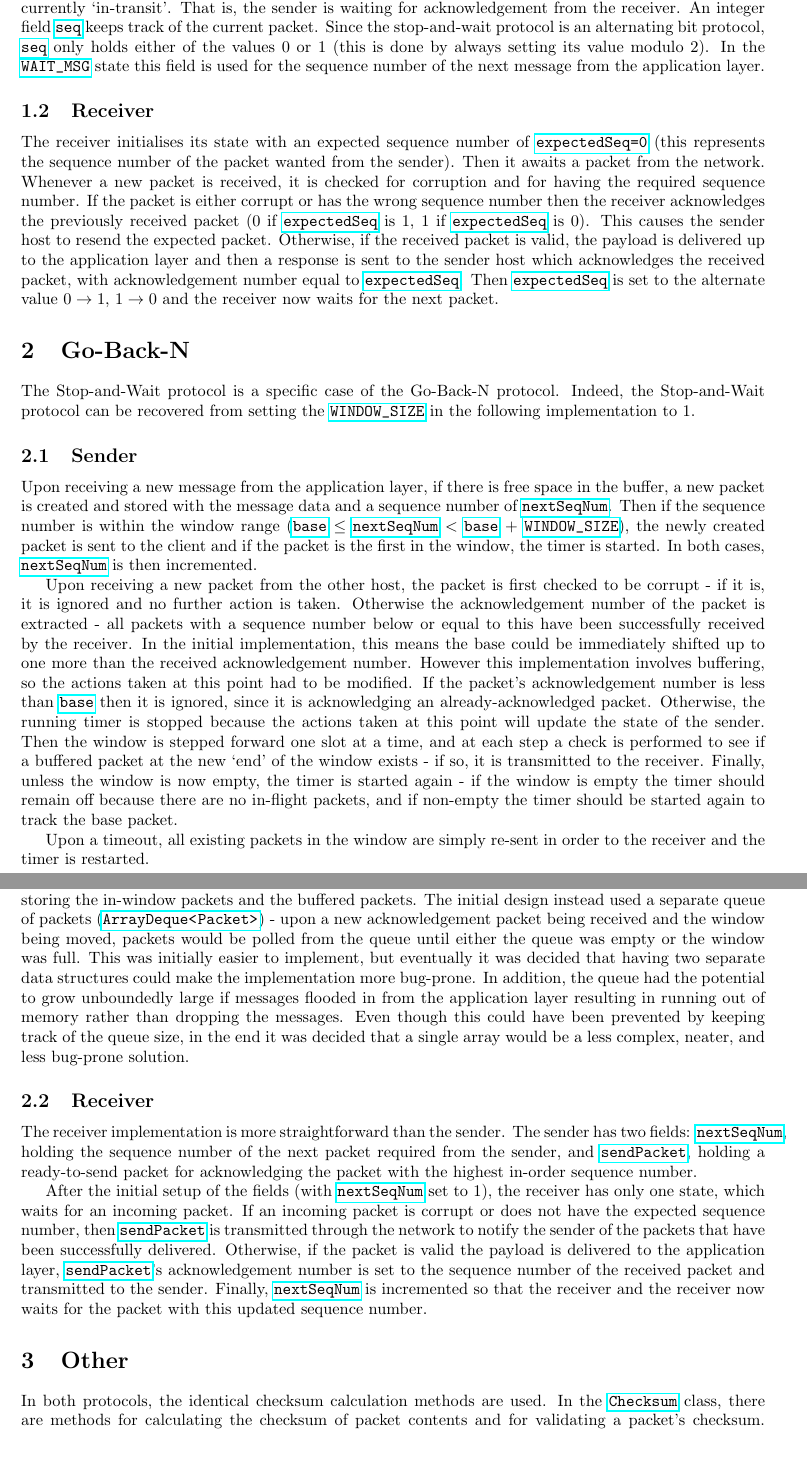
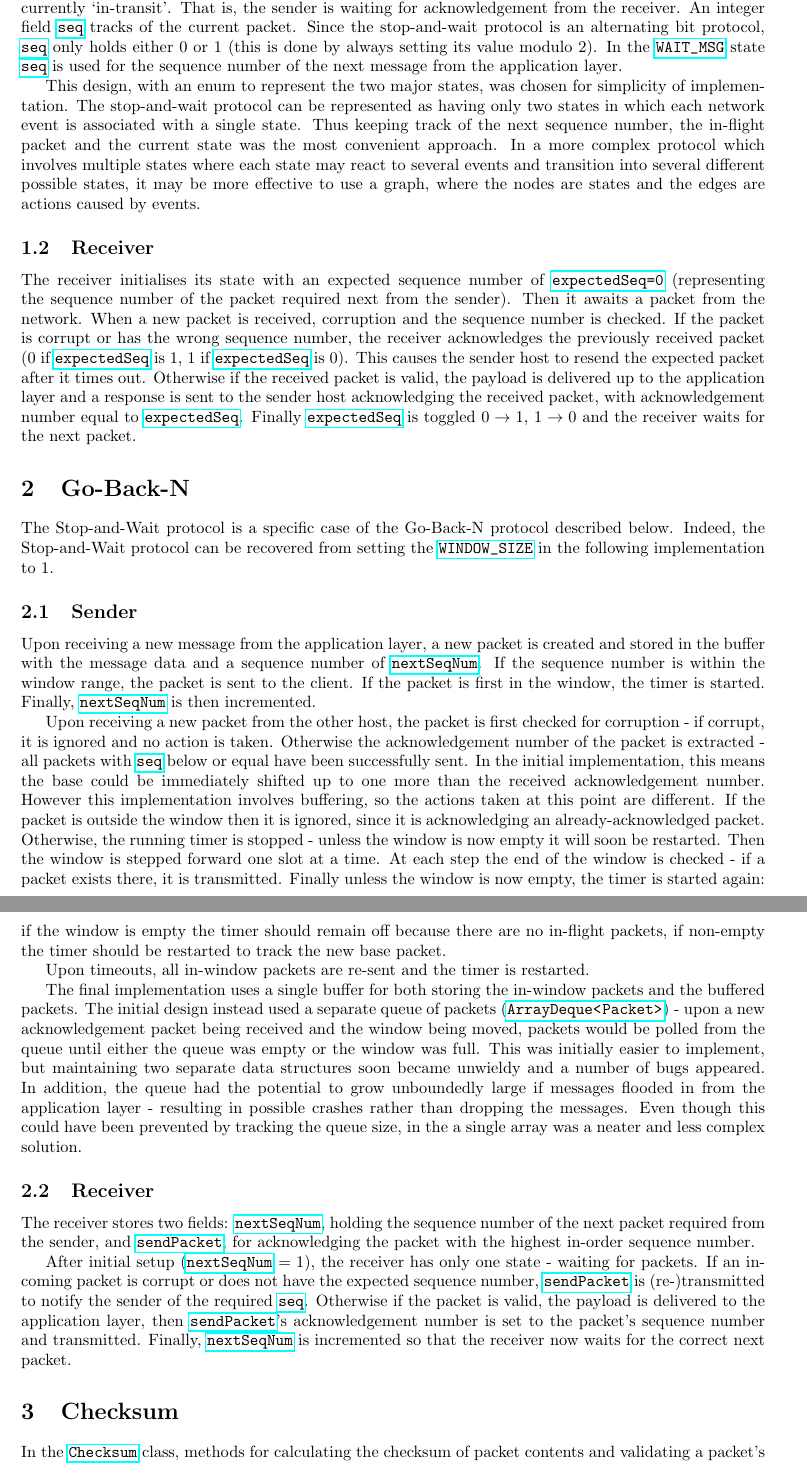
Before and after one commit to sam-marsh/jrdt-simulator, a LaTeX document (Report/report.tex): two parts of pages 1 and 2 of 2, joined at a grey line, cut so that both start at the same text. Compiled offline with pdfLaTeX.

Commit message:
finished report

```diff
--- a/Report/report.tex
+++ b/Report/report.tex
@@ -9,7 +9,9 @@
 \usepackage{hyperref}
 \usepackage{color}
 \usepackage{titlesec}
- \usepackage{url}
+\usepackage{url}
+\usepackage{graphicx}
+\usepackage{wrapfig}
 
 \titlespacing\subsubsection{0pt}{2pt plus 4pt minus 2pt}{2pt plus 2pt minus 2pt}
 
@@ -27,34 +29,35 @@
 
 \subsection{Sender}
 
-This stop-and-wait transport protocol is implemented using a finite-state machine, described in the \code{Sender} class by an enum \code{SenderState} containing the values \code{WAIT_MSG} and \code{WAIT_ACK}. In the \code{WAIT_MSG} state, the sender waits for a message from the application layer. In the \code{WAIT_ACK} state, a packet is currently `in-transit'. That is, the sender is waiting for acknowledgement from the receiver. An integer field \code{seq} keeps track of the current packet. Since the stop-and-wait protocol is an alternating bit protocol, \code{seq} only holds either of the values $0$ or $1$ (this is done by always setting its value modulo $2$). In the \code{WAIT_MSG} state this field is used for the sequence number of the next message from the application layer.
+This stop-and-wait transport protocol is implemented using a finite-state machine, described in the \code{Sender} class by an enum \code{SenderState} containing values \code{WAIT_MSG} and \code{WAIT_ACK}. In the \code{WAIT_MSG} state, the sender waits for a message from the application layer. In the \code{WAIT_ACK} state, a packet is currently `in-transit'. That is, the sender is waiting for acknowledgement from the receiver. An integer field \code{seq} tracks of the current packet. Since the stop-and-wait protocol is an alternating bit protocol, \code{seq} only holds either $0$ or $1$ (this is done by always setting its value modulo $2$). In the \code{WAIT_MSG} state \code{seq} is used for the sequence number of the next message from the application layer.
+
+This design, with an enum to represent the two major states, was chosen for simplicity of implementation. The stop-and-wait protocol can be represented as having only two states in which each network event is associated with a single state. Thus keeping track of the next sequence number, the in-flight packet and the current state was the most convenient approach. In a more complex protocol which involves multiple states where each state may react to several events and transition into several different possible states, it may be more effective to use a graph, where the nodes are states and the edges are actions caused by events.
 
 \subsection{Receiver}
 
-The receiver initialises its state with an expected sequence number of \code{expectedSeq = 0} (this represents the sequence number of the packet wanted from the sender). Then it awaits a packet from the network. Whenever a new packet is received, it is checked for corruption and for having the required sequence number. If the packet is either corrupt or has the wrong sequence number then the receiver acknowledges the previously received packet ($0$ if \code{expectedSeq} is $1$, $1$ if \code{expectedSeq} is $0$). This causes the sender host to resend the expected packet. Otherwise, if the received packet is valid, the payload is delivered up to the application layer and then a response is sent to the sender host which acknowledges the received packet, with acknowledgement number equal to \code{expectedSeq}. Then \code{expectedSeq} is set to the alternate value $0 \rightarrow 1$, $1 \rightarrow 0$ and the receiver now waits for the next packet.
+The receiver initialises its state with an expected sequence number of \code{expectedSeq = 0} (representing the sequence number of the packet required next from the sender). Then it awaits a packet from the network. When a new packet is received, corruption and the sequence number is checked. If the packet is corrupt or has the wrong sequence number, the receiver acknowledges the previously received packet ($0$ if \code{expectedSeq} is $1$, $1$ if \code{expectedSeq} is $0$). This causes the sender host to resend the expected packet after it times out. Otherwise if the received packet is valid, the payload is delivered up to the application layer and a response is sent to the sender host acknowledging the received packet, with acknowledgement number equal to \code{expectedSeq}. Finally \code{expectedSeq} is toggled $0 \rightarrow 1$, $1 \rightarrow 0$ and the receiver waits for the next packet.
 
 \section{Go-Back-N}
 
-The Stop-and-Wait protocol is a specific case of the Go-Back-N protocol. Indeed, the Stop-and-Wait protocol can be recovered from setting the \code{WINDOW_SIZE} in the following implementation to $1$.
+The Stop-and-Wait protocol is a specific case of the Go-Back-N protocol described below. Indeed, the Stop-and-Wait protocol can be recovered from setting the \code{WINDOW_SIZE} in the following implementation to $1$.
 
 \subsection{Sender}
 
-Upon receiving a new message from the application layer, if there is free space in the buffer, a new packet is created and stored with the message data and a sequence number of \code{nextSeqNum}. Then if the sequence number is within the window range (\code{base} $\leq$ \code{nextSeqNum} $<$ \code{base} + \code{WINDOW_SIZE}), the newly created packet is sent to the client and if the packet is the first in the window, the timer is started. In both cases, \code{nextSeqNum} is then incremented.
+Upon receiving a new message from the application layer, a new packet is created and stored in the buffer with the message data and a sequence number of \code{nextSeqNum}. If the sequence number is within the window range, the packet is sent to the client. If the packet is first in the window, the timer is started. Finally, \code{nextSeqNum} is then incremented.
 
-Upon receiving a new packet from the other host, the packet is first checked to be corrupt - if it is, it is ignored and no further action is taken. Otherwise the acknowledgement number of the packet is extracted - all packets with a sequence number below or equal to this have been successfully received by the receiver. In the initial implementation, this means the base could be immediately shifted up to one more than the received acknowledgement number. However this implementation involves buffering, so the actions taken at this point had to be modified. If the packet's acknowledgement number is less than \code{base} then it is ignored, since it is acknowledging an already-acknowledged packet. Otherwise, the running timer is stopped because the actions taken at this point will update the state of the sender. Then the window is stepped forward one slot at a time, and at each step a check is performed to see if a buffered packet at the new `end' of the window exists - if so, it is transmitted to the receiver. Finally, unless the window is now empty, the timer is started again - if the window is empty the timer should remain off because there are no in-flight packets, and if non-empty the timer should be started again to track the base packet.
+Upon receiving a new packet from the other host, the packet is first checked for corruption - if corrupt, it is ignored and no action is taken. Otherwise the acknowledgement number of the packet is extracted - all packets with \code{seq} below or equal have been successfully sent. In the initial implementation, this means the base could be immediately shifted up to one more than the received acknowledgement number. However this implementation involves buffering, so the actions taken at this point are different. If the packet is outside the window then it is ignored, since it is acknowledging an already-acknowledged packet. Otherwise, the running timer is stopped - unless the window is now empty it will soon be restarted. Then the window is stepped forward one slot at a time. At each step the end of the window is checked - if a packet exists there, it is transmitted. Finally unless the window is now empty, the timer is started again: if the window is empty the timer should remain off because there are no in-flight packets, if non-empty the timer should be restarted to track the new base packet.
 
-Upon a timeout, all existing packets in the window are simply re-sent in order to the receiver and the timer is restarted.
+Upon timeouts, all in-window packets are re-sent and the timer is restarted.
 
-In terms of the design of the sender implementation: the final design uses a single buffer for both storing the in-window packets and the buffered packets. The initial design instead used a separate queue of packets (\code{ArrayDeque<Packet>}) - upon a new acknowledgement packet being received and the window being moved, packets would be polled from the queue until either the queue was empty or the window was full. This was initially easier to implement, but eventually it was decided that having two separate data structures could make the implementation more bug-prone. In addition, the queue had the potential to grow unboundedly large if messages flooded in from the application layer resulting in running out of memory rather than dropping the messages. Even though this could have been prevented by keeping track of the queue size, in the end it was decided that a single array would be a less complex, neater, and less bug-prone solution.
-
+The final implementation uses a single buffer for both storing the in-window packets and the buffered packets. The initial design instead used a separate queue of packets (\code{ArrayDeque<Packet>}) - upon a new acknowledgement packet being received and the window being moved, packets would be polled from the queue until either the queue was empty or the window was full. This was initially easier to implement, but maintaining two separate data structures soon became unwieldy and a number of bugs appeared. In addition, the queue had the potential to grow unboundedly large if messages flooded in from the application layer - resulting in possible crashes rather than dropping the messages. Even though this could have been prevented by tracking the queue size, in the a single array was a neater and less complex solution.
 
 \subsection{Receiver}
 
-The receiver implementation is more straightforward than the sender. The sender has two fields: \code{nextSeqNum}, holding the sequence number of the next packet required from the sender, and \code{sendPacket}, holding a ready-to-send packet for acknowledging the packet with the highest in-order sequence number.
+The receiver stores two fields: \code{nextSeqNum}, holding the sequence number of the next packet required from the sender, and \code{sendPacket}, for acknowledging the packet with the highest in-order sequence number.
 
-After the initial setup of the fields (with \code{nextSeqNum} set to $1$), the receiver has only one state, which waits for an incoming packet. If an incoming packet is corrupt or does not have the expected sequence number, then \code{sendPacket} is transmitted through the network to notify the sender of the packets that have been successfully delivered. Otherwise, if the packet is valid the payload is delivered to the application layer, \code{sendPacket}'s acknowledgement number is set to the sequence number of the received packet and transmitted to the sender. Finally, \code{nextSeqNum} is incremented so that the receiver and the receiver now waits for the packet with this updated sequence number.
+After initial setup (\code{nextSeqNum} $=1$), the receiver has only one state - waiting for packets. If an incoming packet is corrupt or does not have the expected sequence number, \code{sendPacket} is (re-)transmitted to notify the sender of the required \code{seq}. Otherwise if the packet is valid, the payload is delivered to the application layer, then \code{sendPacket}'s acknowledgement number is set to the packet's sequence number and transmitted. Finally, \code{nextSeqNum} is incremented so that the receiver now waits for the correct next packet.
 
-\section{Other}
+\section{Checksum}
 
-In both protocols, the identical checksum calculation methods are used. In the \code{Checksum} class, there are methods for calculating the checksum of packet contents and for validating a packet's checksum. The technique used for calculating the checksum are similar to TCP: the sequence and acknowledgement numbers are added together, then the integer value of each character of the payload is added to this total. Finally, the bitwise NOT of the total (\code{~total}) is returned. This utility class also contains a convenience method for checking if a packet is corrupt, by calculating the checksum of the packet fields and comparing it to the value of the packet's checksum field.
+In the \code{Checksum} class, methods for calculating the checksum of packet contents and validating a packet's checksum are available. The checksum calculation is:
 
```
Also changed, not shown: Report/report.pdf, Report/report.tex (3 more changed lines).
